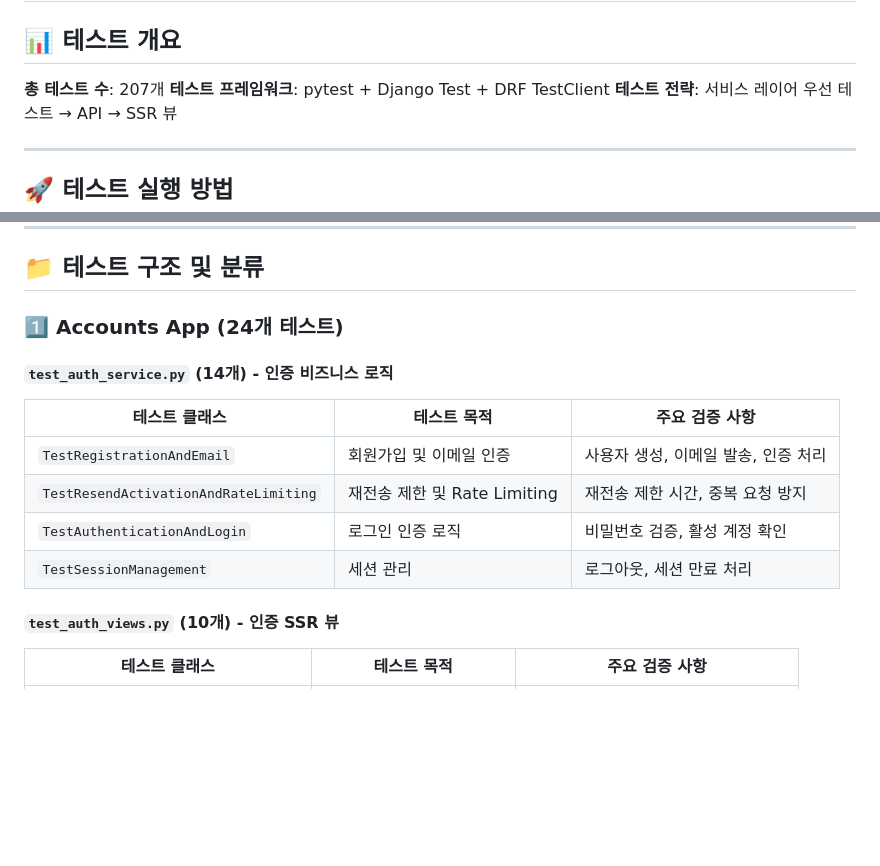
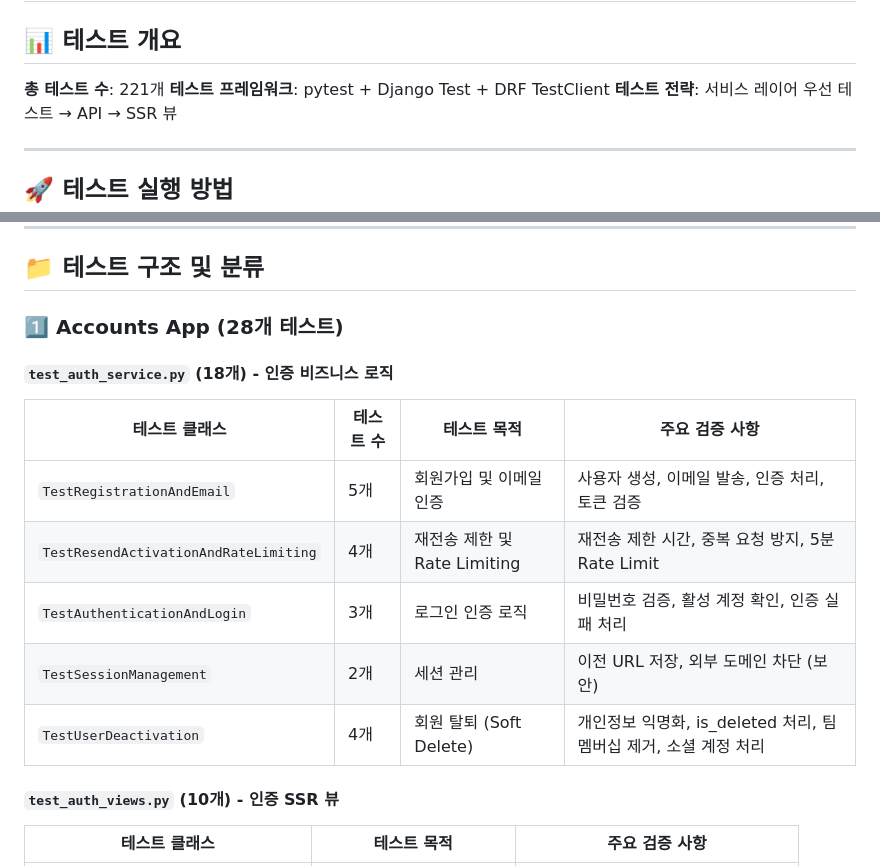
Before and after one commit to TlesMes/TeamMoa-Refactor, a Markdown page: docs/testing/testing_guide.md, 2 parts joined by grey strips. Drawn GitHub-style; blank space fills up the shorter version.

```diff
--- a/docs/testing/testing_guide.md
+++ b/docs/testing/testing_guide.md
@@ -2,7 +2,7 @@
 
 ## 📊 테스트 개요
 
-**총 테스트 수**: 207개
+**총 테스트 수**: 221개
 **테스트 프레임워크**: pytest + Django Test + DRF TestClient
 **테스트 전략**: 서비스 레이어 우선 테스트 → API → SSR 뷰
 
@@ -51,15 +51,16 @@ pytest --cov=teams --cov-report=term-missing teams/tests/
 
 ## 📁 테스트 구조 및 분류
 
-### 1️⃣ Accounts App (24개 테스트)
+### 1️⃣ Accounts App (28개 테스트)
 
-#### `test_auth_service.py` (14개) - 인증 비즈니스 로직
-| 테스트 클래스 | 테스트 목적 | 주요 검증 사항 |
-|-------------|-----------|-------------|
-| `TestRegistrationAndEmail` | 회원가입 및 이메일 인증 | 사용자 생성, 이메일 발송, 인증 처리 |
-| `TestResendActivationAndRateLimiting` | 재전송 제한 및 Rate Limiting | 재전송 제한 시간, 중복 요청 방지 |
-| `TestAuthenticationAndLogin` | 로그인 인증 로직 | 비밀번호 검증, 활성 계정 확인 |
-| `TestSessionManagement` | 세션 관리 | 로그아웃, 세션 만료 처리 |
+#### `test_auth_service.py` (18개) - 인증 비즈니스 로직
+| 테스트 클래스 | 테스트 수 | 테스트 목적 | 주요 검증 사항 |
+|-------------|---------|-----------|-------------|
+| `TestRegistrationAndEmail` | 5개 | 회원가입 및 이메일 인증 | 사용자 생성, 이메일 발송, 인증 처리, 토큰 검증 |
+| `TestResendActivationAndRateLimiting` | 4개 | 재전송 제한 및 Rate Limiting | 재전송 제한 시간, 중복 요청 방지, 5분 Rate Limit |
+| `TestAuthenticationAndLogin` | 3개 | 로그인 인증 로직 | 비밀번호 검증, 활성 계정 확인, 인증 실패 처리 |
+| `TestSessionManagement` | 2개 | 세션 관리 | 이전 URL 저장, 외부 도메인 차단 (보안) |
+| `TestUserDeactivation` | 4개 | 회원 탈퇴 (Soft Delete) | 개인정보 익명화, is_deleted 처리, 팀 멤버십 제거, 소셜 계정 처리 |
 
 #### `test_auth_views.py` (10개) - 인증 SSR 뷰
 | 테스트 클래스 | 테스트 목적 | 주요 검증 사항 |
```
Also changed, not shown: CLAUDE.md (+39 -14 lines).
